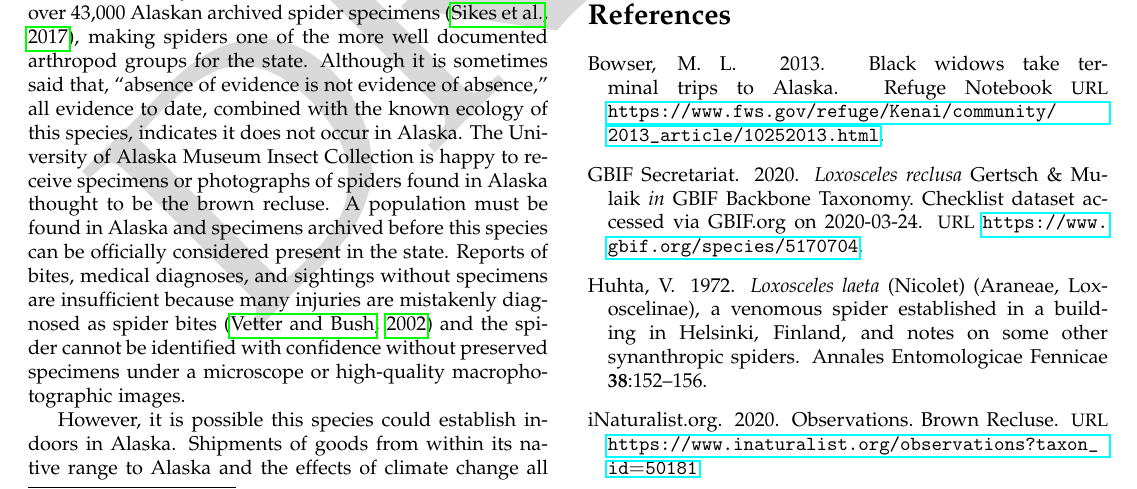
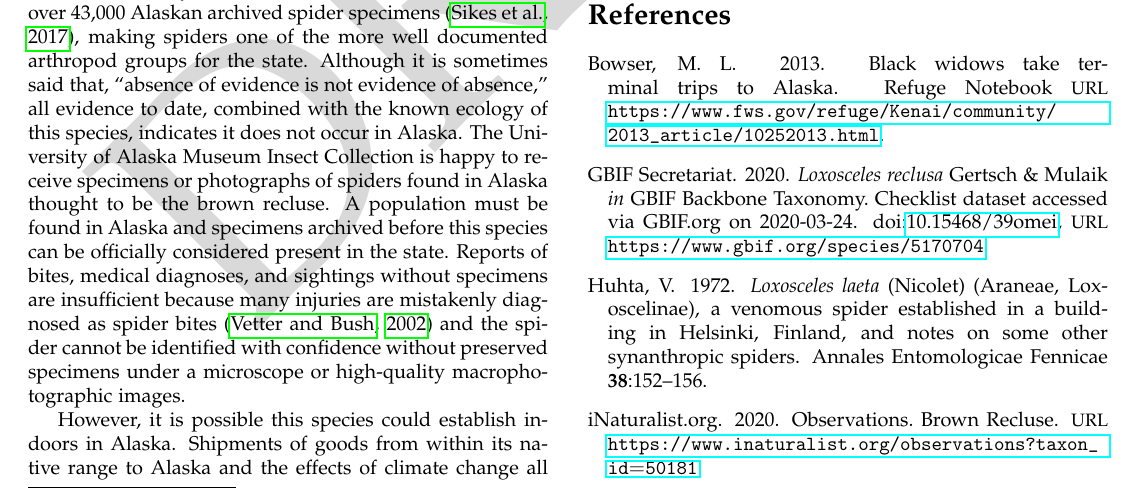
Before and after one commit to Alaska-Entomological-Society/AKES_Newsletter, a LaTeX document (2020/01/AKES_newsletter_2020_01.tex, which reads 2020/01/recluse.tex): part of page 3 of 25, cut so that both start at the same text. Compiled offline with pdfLaTeX.

Commit message:
Apply edits
- Add doi to one reference in recluse article
- Fix hyphenation of one word in meeting article

```diff
--- a/2020/01/AKES_newsletter_2020_01.tex
+++ b/2020/01/AKES_newsletter_2020_01.tex
@@ -25,7 +25,7 @@
 \date{April 2020}
 
 %% Hyphenation
-\hyphenation{Life-Scan-ner KNWR KNWRObs Arc-GIS}
+\hyphenation{Life-Scan-ner KNWR KNWRObs Arc-GIS Giovanni}
 
 \begin{document}
 
--- a/2020/01/recluse.tex
+++ b/2020/01/recluse.tex
@@ -40,7 +40,8 @@ Bowser, M.~L.
 \newblock 2020.
 \newblock \textit{Loxosceles reclusa} Gertsch \& Mulaik \textit{in} GBIF
   Backbone Taxonomy. Checklist dataset accessed via GBIF.org on 2020-03-24.
-\newblock \urlprefix\url{https://www.gbif.org/species/5170704}.
+\newblock \doi{10.15468/39omei},
+  \urlprefix\url{https://www.gbif.org/species/5170704}.
 
 \bibitem[{Huhta(1972)}]{Huhta1972}
 Huhta, V.
```
Also changed, not shown: 2020/01/recluse.tex (1 more changed lines).
